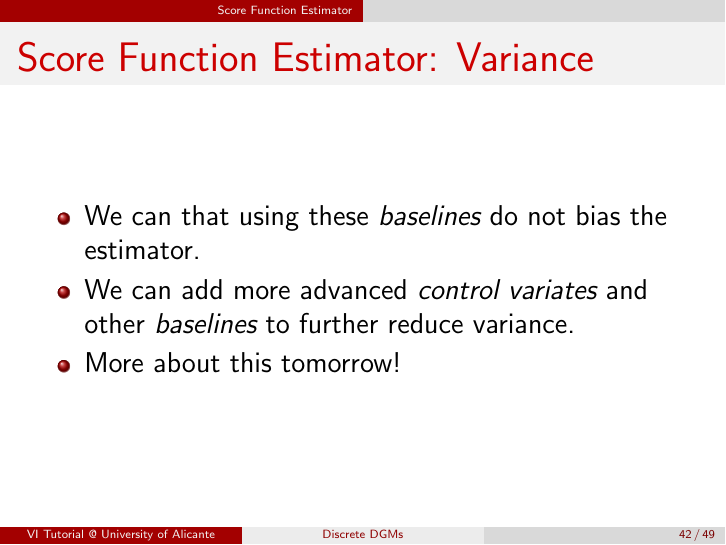
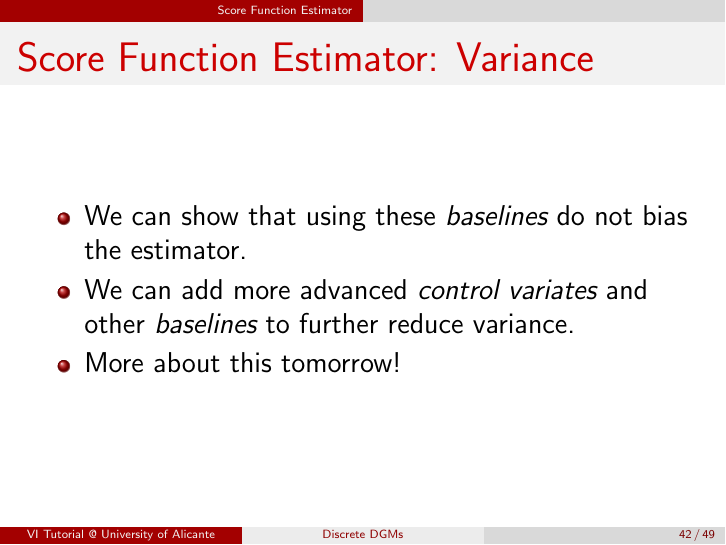
Before and after one commit to vitutorial/tour, LaTeX slides (modules/DGMs-Discrete/master.tex, which reads modules/DGMs-Discrete/NVIL.tex): page 108 of 119. Compiled offline with pdfLaTeX.

Commit message:
Fix typo

```diff
--- a/modules/DGMs-Discrete/NVIL.tex
+++ b/modules/DGMs-Discrete/NVIL.tex
@@ -364,7 +364,7 @@ Idea: standardize the "reward" $r \defeq \log p(x|z, \theta)$ to have a mean at
 \begin{frame}{Score Function Estimator: Variance}
 
 \begin{itemize}
-    \item We can that using these \emph{baselines} do not bias the estimator. \pause
+    \item We can show that using these \emph{baselines} do not bias the estimator. \pause
     \item We can add more advanced \emph{control variates} and other \emph{baselines} to further reduce variance. \pause
     \item More about this tomorrow!
 \end{itemize}
```
